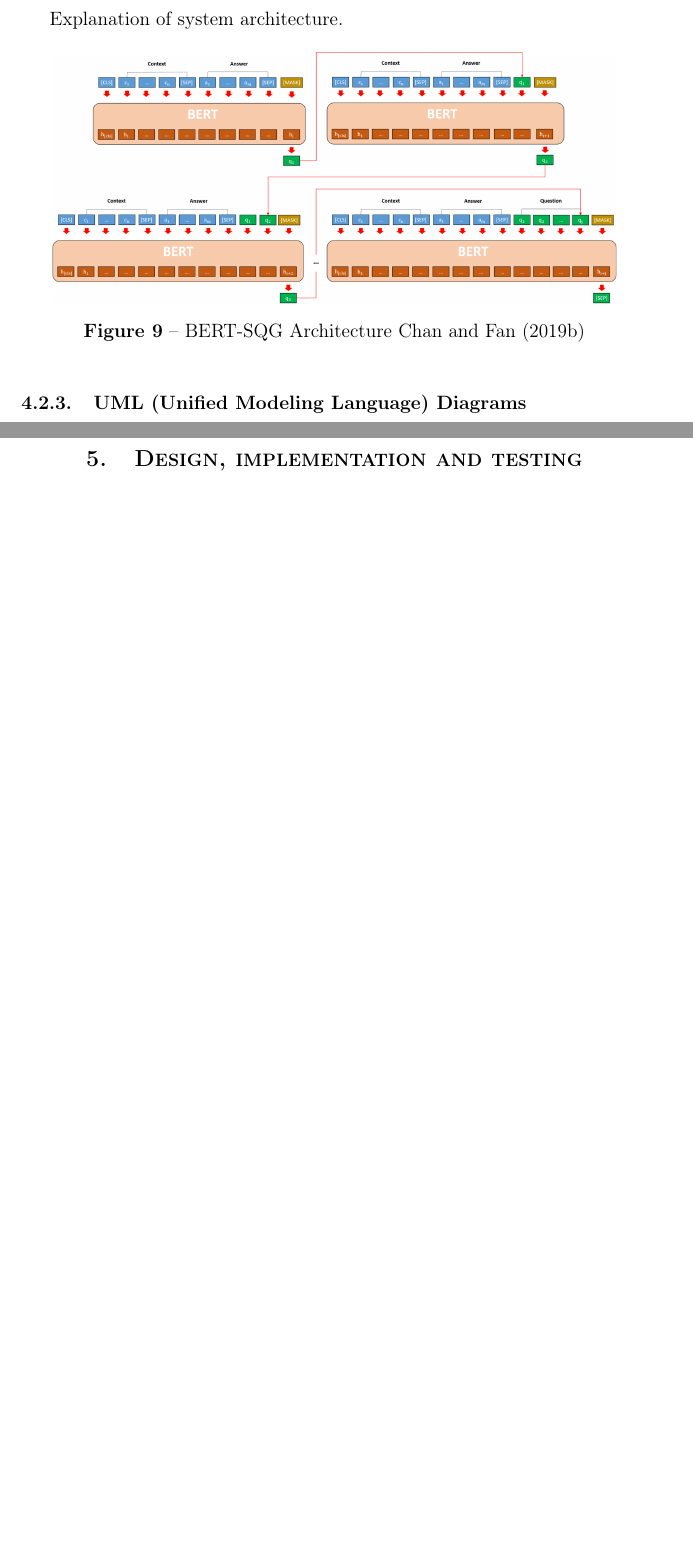
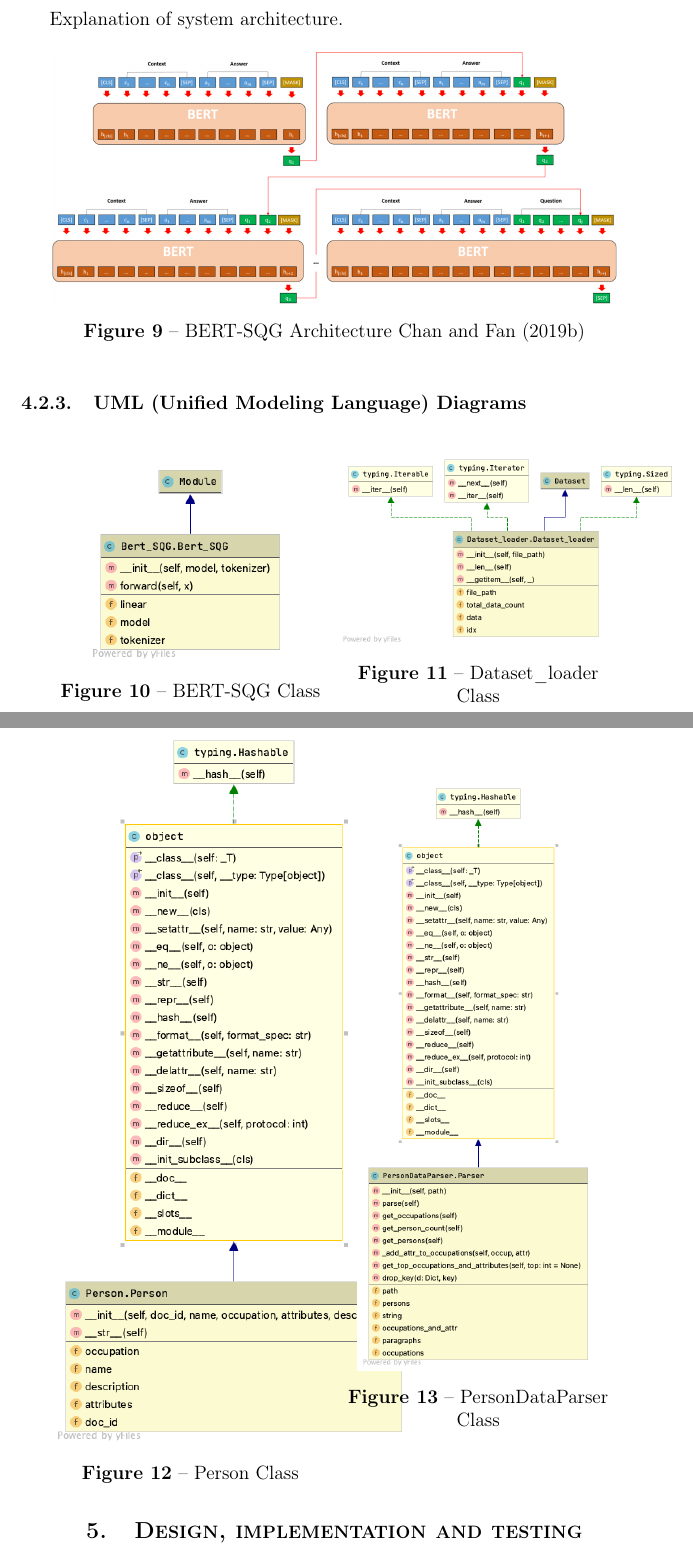
Before and after one commit to alpgokcek/turkish-qg-model, a LaTeX document (COMP491-report/source/report.tex): two parts of pages 30 and 31 of 43 before the commit and two parts of pages 30 and 31 of 44 after it, joined at a grey line, cut so that both start at the same text, the shorter picture padded with empty space. Compiled offline with pdfLaTeX.

Commit message:
updates on report

```diff
--- a/COMP491-report/source/report.tex
+++ b/COMP491-report/source/report.tex
@@ -336,6 +336,40 @@
 
 	\subsubsection{UML (Unified Modeling Language) Diagrams}
 
+
+	\begin{figure}[h!]
+		\centering
+		\begin{minipage}[c]{0.45\textwidth}
+			\centering
+			\includegraphics[scale=.5]{UML_diagrams/Bert_SQG.png}
+			\caption{BERT-SQG Class}
+			\label{fig:sample_figure}
+		\end{minipage}
+		\begin{minipage}[c]{0.45\textwidth}
+			\centering
+			\includegraphics[scale=.35]{UML_diagrams/Dataset_loader.png}
+			\caption{Dataset\_loader Class}
+			\label{fig:sample_figure}
+		\end{minipage}
+	\end{figure}
+
+	\begin{figure}[h!]
+		\centering
+		\begin{minipage}[c]{0.45\textwidth}
+			\centering
+			\includegraphics[scale=.5]{UML_diagrams/Person.png}
+			\caption{Person Class}
+			\label{fig:sample_figure}
+		\end{minipage}
+		\begin{minipage}[c]{0.45\textwidth}
+			\centering
+			\includegraphics[scale=.35]{UML_diagrams/PersonDataParser.png}
+			\caption{PersonDataParser Class}
+			\label{fig:sample_figure}
+		\end{minipage}
+	\end{figure}
+
+	\newpage
 	\section{Design, implementation and testing}
 	During the design phase of our project, we had two different components that have to be completed. These are:
 	\begin{itemize}
```
